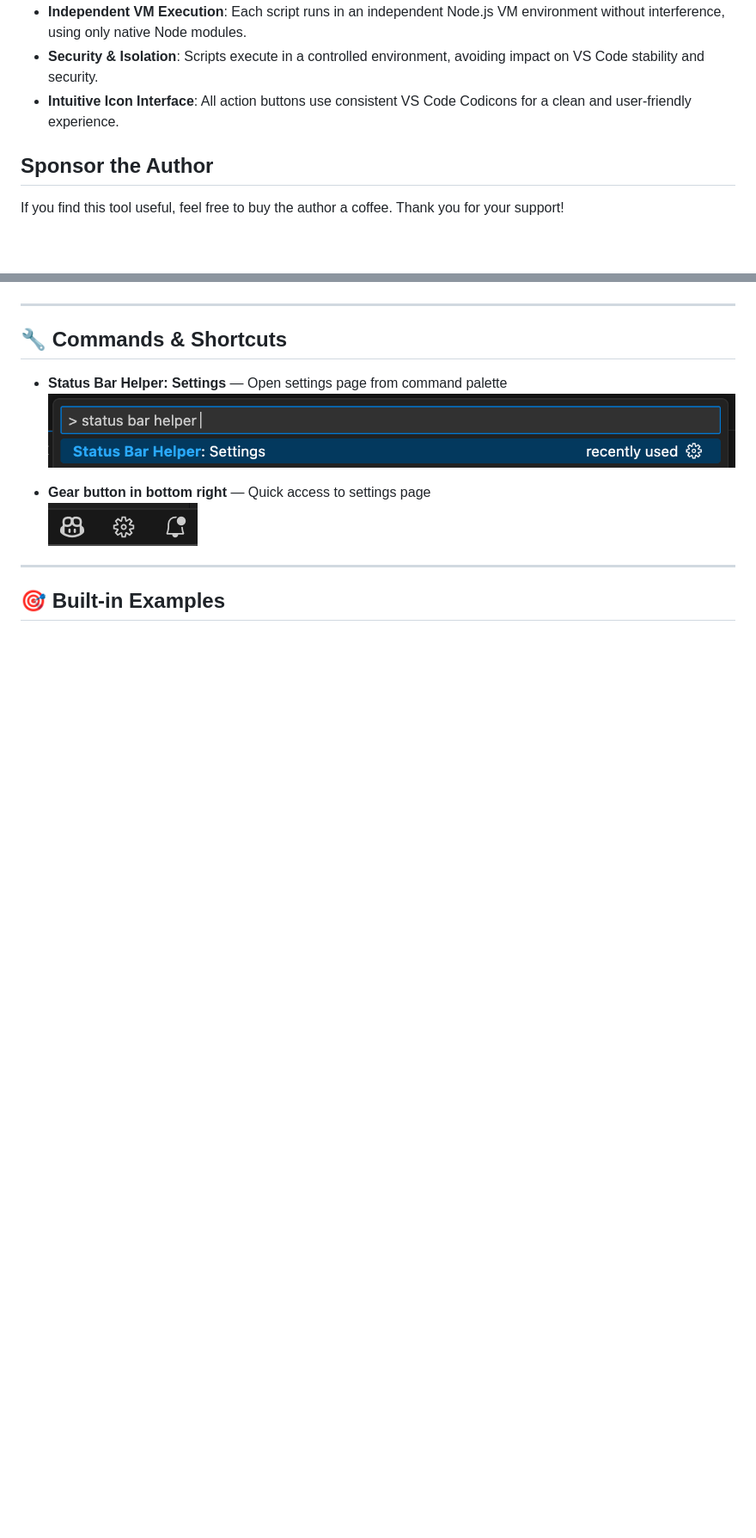
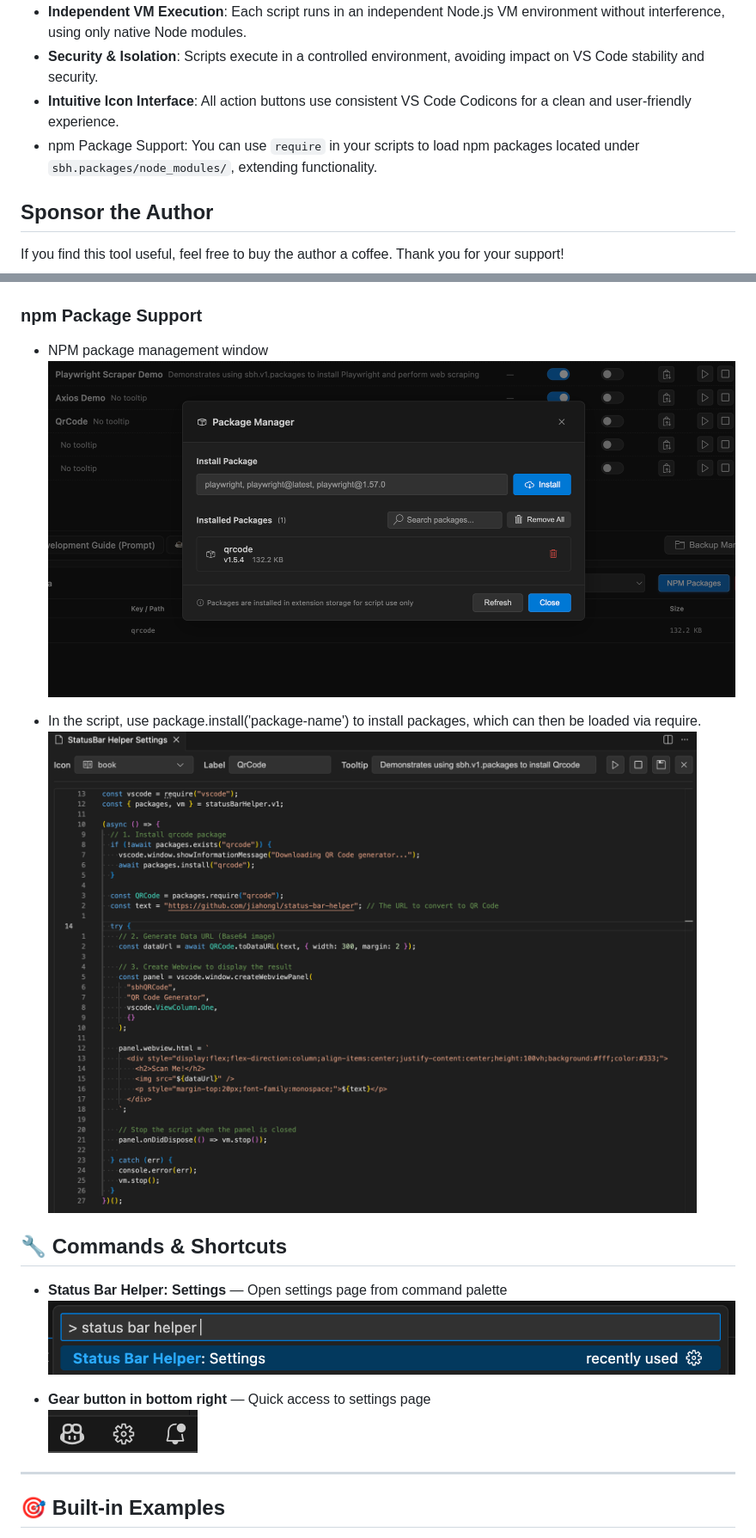
Before and after one commit to JiaHongL/status-bar-helper, a Markdown page: README.md, 2 parts joined by grey strips. Shown: that part at 86% size. GitHub-like rendering; pictures changed too: image/image-4_1.png (added), image/image-4_2.png (added); blank space fills up the shorter version.

```diff
--- a/README.md
+++ b/README.md
@@ -13,7 +13,7 @@ This is an extension that lets you add custom buttons to the VS Code status bar.
 - **Independent VM Execution**: Each script runs in an independent Node.js VM environment without interference, using only native Node modules.
 - **Security & Isolation**: Scripts execute in a controlled environment, avoiding impact on VS Code stability and security.
 - **Intuitive Icon Interface**: All action buttons use consistent VS Code Codicons for a clean and user-friendly experience.
-
+- npm Package Support: You can use `require` in your scripts to load npm packages located under `sbh.packages/node_modules/`, extending functionality.
 
 ## Sponsor the Author
 
@@ -57,7 +57,13 @@ On this page, you can write and test status bar item scripts with a clean icon-b
 
 ![Editor Page](https://raw.githubusercontent.com/JiaHongL/status-bar-helper/main/image/image-2.png)
 
----
+### npm Package Support
+
+- NPM package management window
+ ![alt text](https://raw.githubusercontent.com/JiaHongL/status-bar-helper/main/image/image-4_1.png)
+
+- In the script, use package.install('package-name') to install packages, which can then be loaded via require.
+ ![alt text](https://raw.githubusercontent.com/JiaHongL/status-bar-helper/main/image/image-4_2.png)
 
 ## 🔧 Commands & Shortcuts
 
```
Also changed, not shown: README.tw.md (+8 -0 lines), 2 other files.
